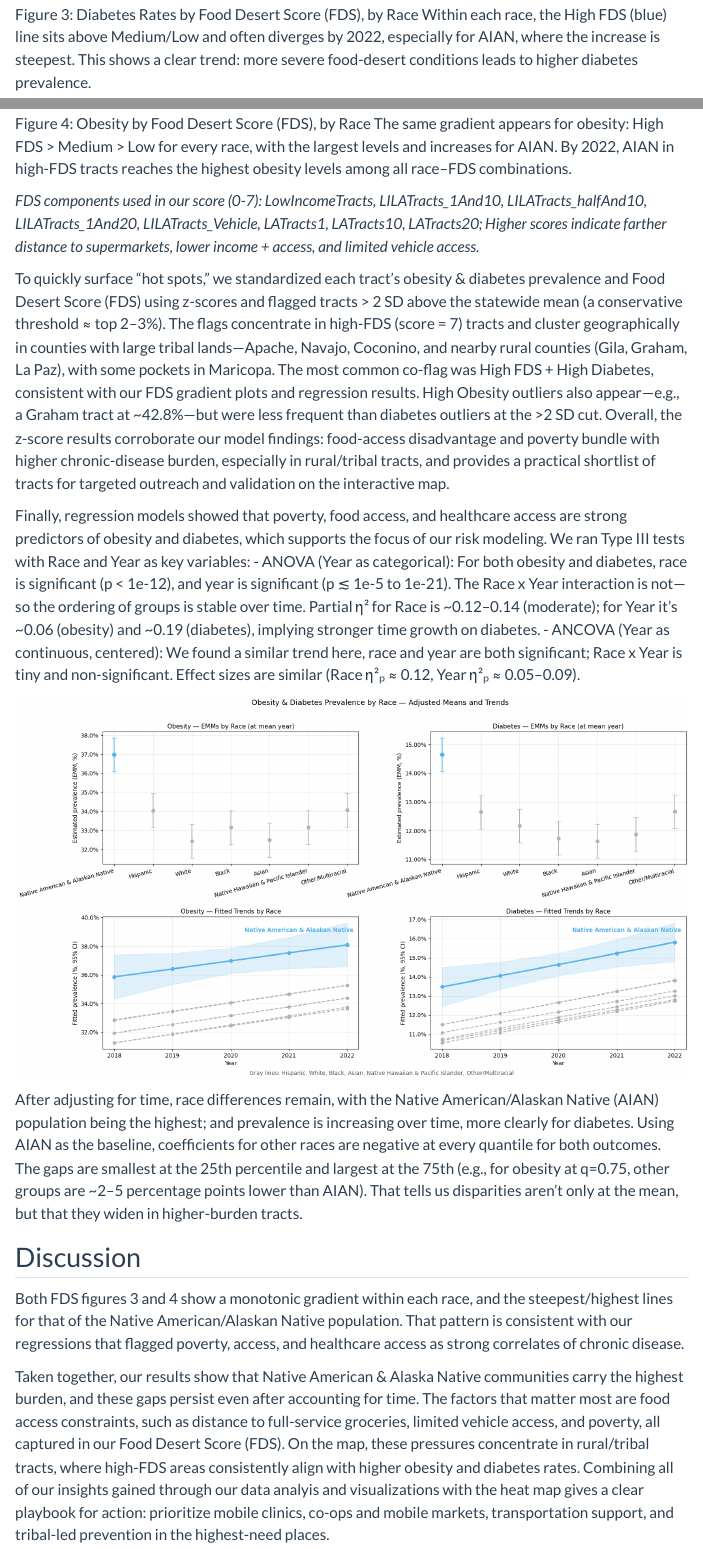
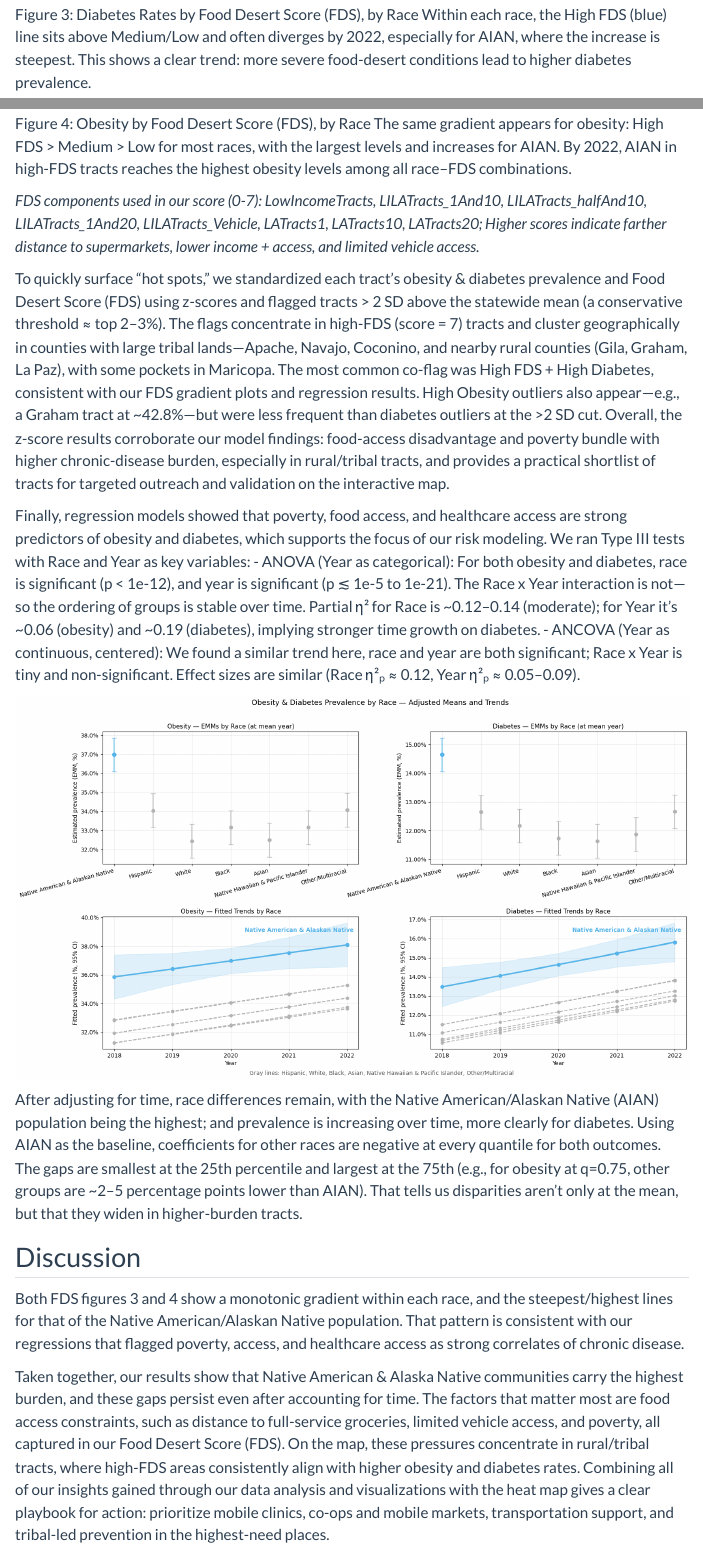
Before and after one commit to INFO-698-InfoSci-Capstone/geo-health-ai, a Quarto document (index.qmd): the page in a window 1100 px wide, from 5660 px down, and a second part further down, joined at a grey line. Rendered offline with R 4.5, knitr and Pandoc in place of Quarto, with nearby package versions; menus at the side of the page are left out.

Commit message:
fixed spelling errors

```diff
--- a/index.qmd
+++ b/index.qmd
@@ -91,12 +91,12 @@ Obesity rises statewide across years, again with AIAN highest in most counties a
 ![](images/fds_dia.png)
 
 Figure 3: Diabetes Rates by Food Desert Score (FDS), by Race
-Within each race, the High FDS (blue) line sits above Medium/Low and often diverges by 2022, especially for AIAN, where the increase is steepest. This shows a clear trend: more severe food-desert conditions leads to higher diabetes prevalence.
+Within each race, the High FDS (blue) line sits above Medium/Low and often diverges by 2022, especially for AIAN, where the increase is steepest. This shows a clear trend: more severe food-desert conditions lead to higher diabetes prevalence.
 
 ![](images/fds_ob.png)
 
 Figure 4: Obesity by Food Desert Score (FDS), by Race
-The same gradient appears for obesity: High FDS > Medium > Low for every race, with the largest levels and increases for AIAN. By 2022, AIAN in high-FDS tracts reaches the highest obesity levels among all race–FDS combinations.
+The same gradient appears for obesity: High FDS > Medium > Low for most races, with the largest levels and increases for AIAN. By 2022, AIAN in high-FDS tracts reaches the highest obesity levels among all race–FDS combinations.
 
 *FDS components used in our score (0-7): LowIncomeTracts, LILATracts_1And10, LILATracts_halfAnd10, LILATracts_1And20, LILATracts_Vehicle, LATracts1, LATracts10, LATracts20; Higher scores indicate farther distance to supermarkets, lower income + access, and limited vehicle access.*
 
@@ -114,5 +114,5 @@ After adjusting for time, race differences remain, with the Native American/Alas
 
 Both FDS figures 3 and 4 show a monotonic gradient within each race, and the steepest/highest lines for that of the Native American/Alaskan Native population. That pattern is consistent with our regressions that flagged poverty, access, and healthcare access as strong correlates of chronic disease.
 
-Taken together, our results show that Native American & Alaska Native communities carry the highest burden, and these gaps persist even after accounting for time. The factors that matter most are food access constraints, such as distance to full-service groceries, limited vehicle access, and poverty, all captured in our Food Desert Score (FDS). On the map, these pressures concentrate in rural/tribal tracts, where high-FDS areas consistently align with higher obesity and diabetes rates. Combining all of our insights gained through our data analyis and visualizations with the heat map gives a clear playbook for action: prioritize mobile clinics, co-ops and mobile markets, transportation support, and tribal-led prevention in the highest-need places.
+Taken together, our results show that Native American & Alaska Native communities carry the highest burden, and these gaps persist even after accounting for time. The factors that matter most are food access constraints, such as distance to full-service groceries, limited vehicle access, and poverty, all captured in our Food Desert Score (FDS). On the map, these pressures concentrate in rural/tribal tracts, where high-FDS areas consistently align with higher obesity and diabetes rates. Combining all of our insights gained through our data analysis and visualizations with the heat map gives a clear playbook for action: prioritize mobile clinics, co-ops and mobile markets, transportation support, and tribal-led prevention in the highest-need places.
 
```
Also changed, not shown: index.qmd (4 more changed lines).
